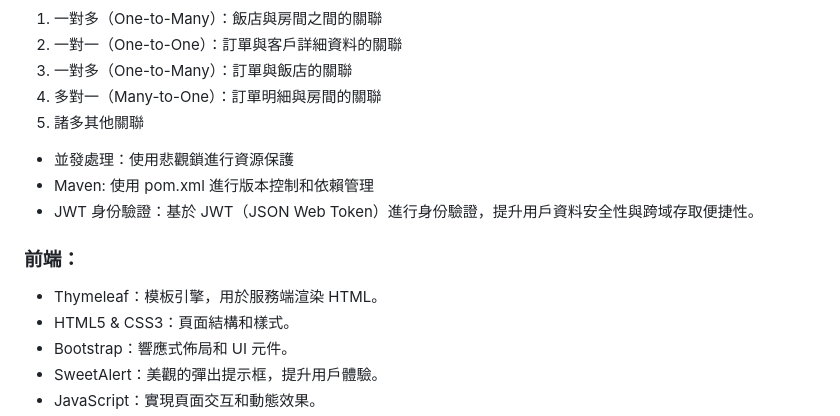
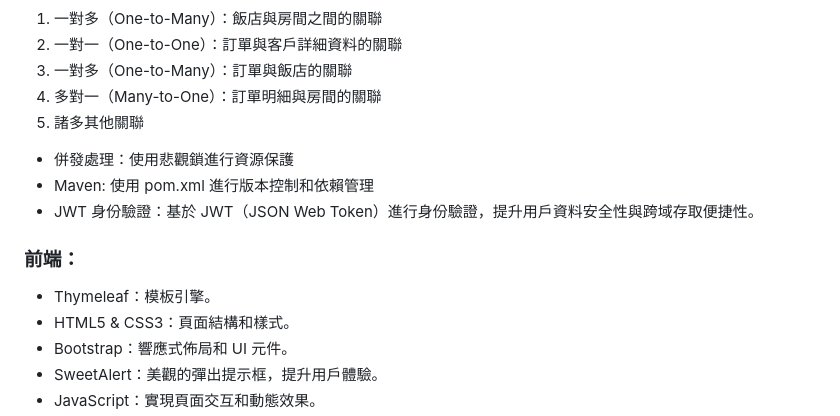
Before and after one commit to chuan025860/sip, a Markdown page: README.md, the part around the change. Drawn GitHub-style.

```diff
--- a/README.md
+++ b/README.md
@@ -31,13 +31,13 @@
 3. 一對多（One-to-Many）：訂單與飯店的關聯
 4. 多對一（Many-to-One）：訂單明細與房間的關聯
 5. 諸多其他關聯
-* 並發處理：使用悲觀鎖進行資源保護
+* 併發處理：使用悲觀鎖進行資源保護
 * Maven: 使用 pom.xml 進行版本控制和依賴管理
 * JWT 身份驗證：基於 JWT（JSON Web Token）進行身份驗證，提升用戶資料安全性與跨域存取便捷性。
 
 
 ### 前端：
-* Thymeleaf：模板引擎，用於服務端渲染 HTML。
+* Thymeleaf：模板引擎。
 * HTML5 & CSS3：頁面結構和樣式。
 * Bootstrap：響應式佈局和 UI 元件。
 * SweetAlert：美觀的彈出提示框，提升用戶體驗。
```
